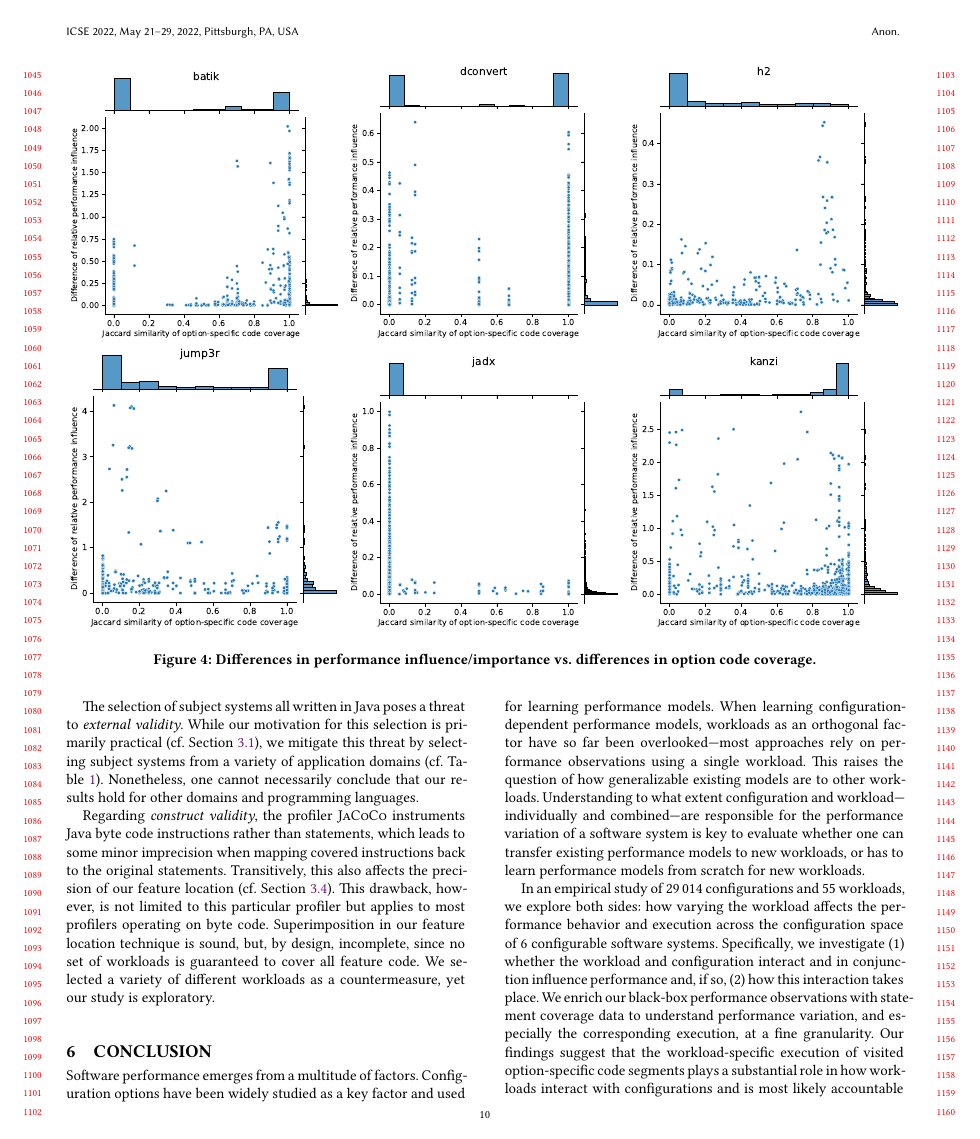
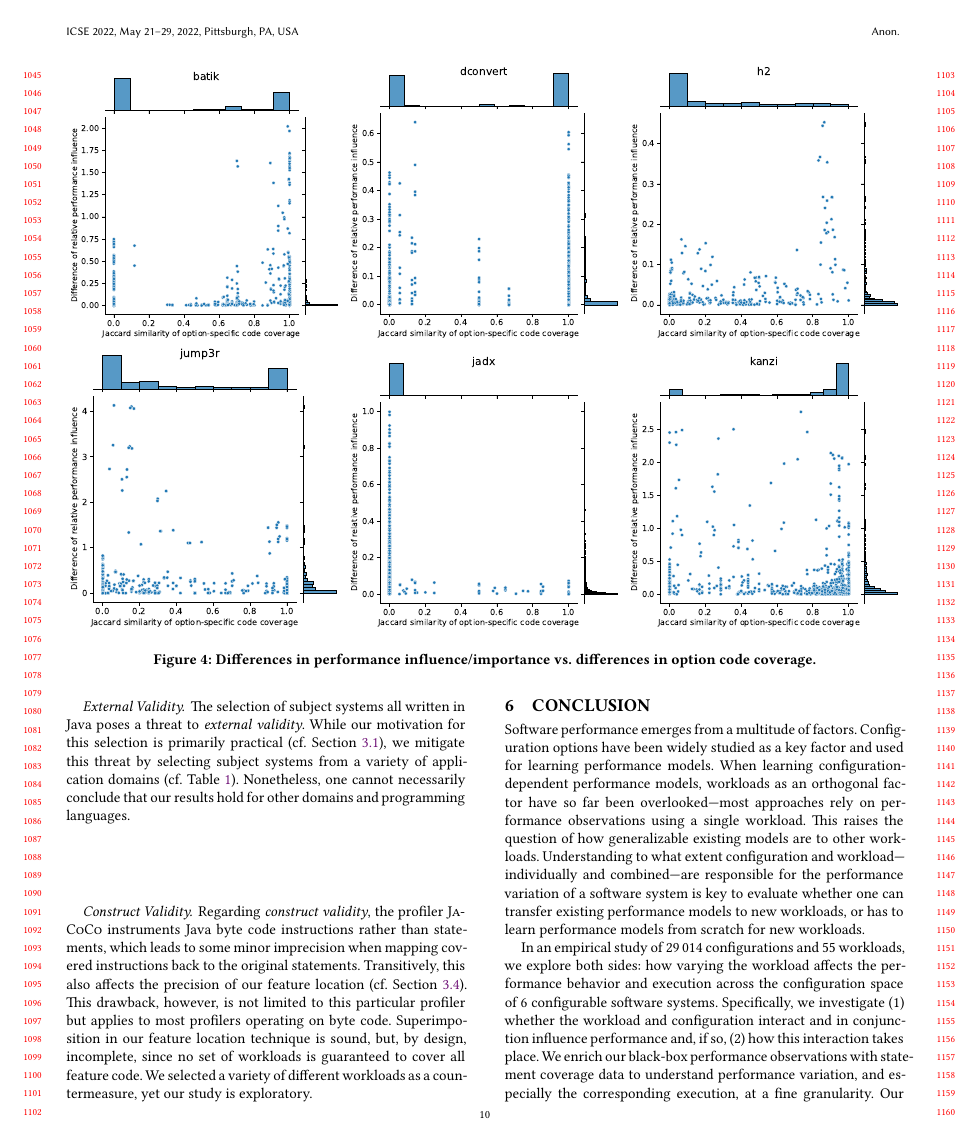
Before and after one commit to smba/workload_coverage_paper, a LaTeX paper (main.tex, which reads content.tex): page 10 of 13. Compiled offline with XeLaTeX.

Commit message:
added johannes comments

```diff
--- a/content.tex
+++ b/content.tex
@@ -420,7 +420,6 @@ and workload pair provides easily expliotable similarities. That is, learning a
 
 \subsection{Capturing Workload-specific Performance Variation}
 In our experiments, we used statement coverage as a proxy metric to describe \emph{what} option-specific code is executed, but cannot make statements about \emph{how} a workload exercised the covered code. We can infer only that variation in the latter most likely accounts for workload-specific performance variation. Aside from incorporating workload characteristics as features in a workload-aware performance model, performance measurement at a finer granularity, such as method or statement level, is a methodology that might be beneficial to our analysis. Work closest to such a methodology is the white-box profiling approach by \citeauthor{weber_white_2021}~\cite{weber_white_2021}. They use a fine-grained profiler to assess at method level which factors, either configuration options or application context (e.g., method arguments), account for a method's performance.
-
 In the light of our findings from \RQref{3}, we believe that fine-grained performance measurements are a worthwhile strategy to identify code sections whose performance is influenced by the workload and options in concert.
 
 \section{Threats to Validity}\label{sec:threats}
@@ -429,10 +428,10 @@ In the light of our findings from \RQref{3}, we believe that fine-grained perfor
 Threats to \emph{internal validity} include measurement noise which may distort our classification into categories (Section~\ref{sec:rq1}) and model construction (Section~\ref{sec:rq2}). We mitigate this threat by repeating each experiment five times and reporting the median as a robust measure. For \htwo, we confirmed a negligible measurement variation in a separate pre-study.
 Another potential threat is that the coverage analysis with \mbox{\textsc{JaCoCo}} entails a noticeable instrumentation overhead, which may distort performance observations. We mitigate this threat by separating the experiment runs for coverage assessment and performance measurement. In the case of \htwo, the load generator of the \textsc{OLTPBench} framework~\cite{difallah_oltp_2013} ran on the same machine as the database since we were testing an embedded scenario but thus introduced only negligible variation and overhead.
 
-%\paragraph*{External Validity}\label{sec:external_validity}
+\paragraph*{External Validity}\label{sec:external_validity}
 The selection of subject systems all written in Java poses a threat to \emph{external validity}. While our motivation for this selection is primarily practical (cf. Section~\ref{sec:setup}), we mitigate this threat by selecting subject systems from a variety of application domains (cf.~Table~\ref{tab:subject_systems}). Nonetheless, one cannot necessarily conclude that our results hold for other domains and programming languages.
 
-%\paragraph*{Construct Validity}\label{sec:construct_validity}
+\paragraph*{Construct Validity}\label{sec:construct_validity}
 Regarding \emph{construct validity}, the profiler \textsc{JaCoCo} instruments Java byte code instructions rather than statements, which leads to some minor imprecision when mapping covered instructions back to the original statements. Transitively, this also affects the precision of our feature location (cf. Section~\ref{sec:rq3}). This drawback, however, is not limited to this particular profiler but applies to most profilers operating on byte code.
 Superimposition in our feature location technique is sound, but, by design, incomplete, since no set of workloads is guaranteed to cover all feature code. We selected a variety of different workloads as a countermeasure, yet our study is exploratory.
 
```
Also changed, not shown: content.tex (2 more changed lines).
